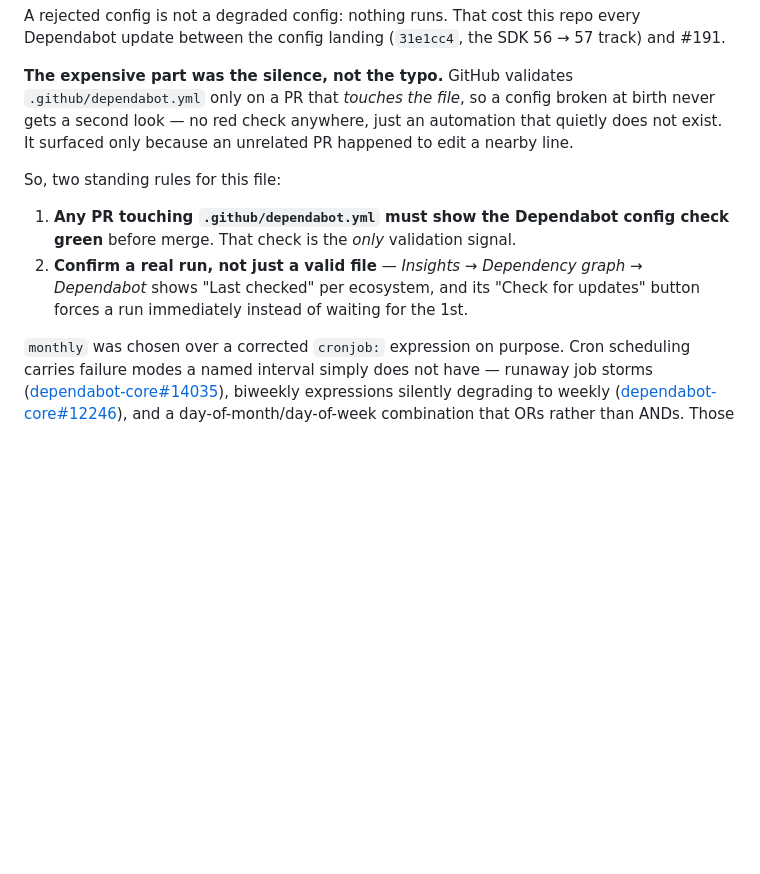
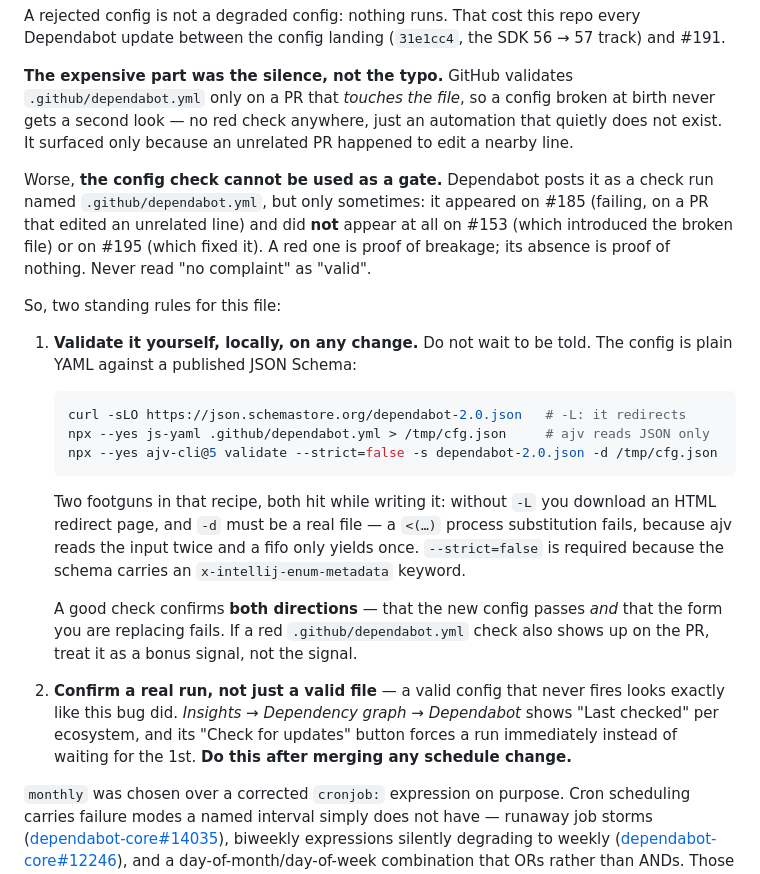
Before and after one commit to git-sparrow/kavtsya, a Markdown page: docs/agents/dependency-updates.md, the part around the change. Drawn GitHub-style; blank space fills up the shorter version.

Commit message:
docs(agents): don't treat the Dependabot config check as a gate (#191)
The first draft of this section told maintainers a PR touching
.github/dependabot.yml must show the config check green, and called that
check the only validation signal. It is not usable as a gate: Dependabot
posted `.github/dependabot.yml` as a check run on #185 (failing) but
posted nothing at all on #153, which introduced the broken config, or on
#195, which fixed it. A red check proves breakage; absence proves nothing
— which is the same "no complaint means fine" reading that let the
invalid config survive from #153 to #191.

Replace it with a local schema check that runs on demand, with both
directions asserted, plus the three footguns hit while verifying the
recipe (curl needs -L, ajv needs a real file not a fifo, --strict=false).

````diff
--- a/docs/agents/dependency-updates.md
+++ b/docs/agents/dependency-updates.md
@@ -124,13 +124,36 @@ Dependabot update between the config landing (`31e1cc4`, the SDK 56 → 57 track
 birth never gets a second look — no red check anywhere, just an automation that quietly
 does not exist. It surfaced only because an unrelated PR happened to edit a nearby line.
 
+Worse, **the config check cannot be used as a gate.** Dependabot posts it as a check run
+named `.github/dependabot.yml`, but only sometimes: it appeared on #185 (failing, on a PR
+that edited an unrelated line) and did **not** appear at all on #153 (which introduced the
+broken file) or on #195 (which fixed it). A red one is proof of breakage; its absence is
+proof of nothing. Never read "no complaint" as "valid".
+
 So, two standing rules for this file:
 
-1. **Any PR touching `.github/dependabot.yml` must show the Dependabot config check
-   green** before merge. That check is the *only* validation signal.
-2. **Confirm a real run, not just a valid file** — _Insights → Dependency graph →
-   Dependabot_ shows "Last checked" per ecosystem, and its "Check for updates" button
-   forces a run immediately instead of waiting for the 1st.
+1. **Validate it yourself, locally, on any change.** Do not wait to be told. The config is
+   plain YAML against a published JSON Schema:
+
+   ```sh
+   curl -sLO https://json.schemastore.org/dependabot-2.0.json   # -L: it redirects
+   npx --yes js-yaml .github/dependabot.yml > /tmp/cfg.json     # ajv reads JSON only
+   npx --yes ajv-cli@5 validate --strict=false -s dependabot-2.0.json -d /tmp/cfg.json
+   ```
+
+   Two footguns in that recipe, both hit while writing it: without `-L` you download an
+   HTML redirect page, and `-d` must be a real file — a `<(…)` process substitution fails,
+   because ajv reads the input twice and a fifo only yields once. `--strict=false` is
+   required because the schema carries an `x-intellij-enum-metadata` keyword.
+
+   A good check confirms **both directions** — that the new config passes *and* that the
+   form you are replacing fails. If a red `.github/dependabot.yml` check also shows up on
+   the PR, treat it as a bonus signal, not the signal.
+
+2. **Confirm a real run, not just a valid file** — a valid config that never fires looks
+   exactly like this bug did. _Insights → Dependency graph → Dependabot_ shows "Last
+   checked" per ecosystem, and its "Check for updates" button forces a run immediately
+   instead of waiting for the 1st. **Do this after merging any schedule change.**
 
 `monthly` was chosen over a corrected `cronjob:` expression on purpose. Cron scheduling
 carries failure modes a named interval simply does not have — runaway job storms
````
